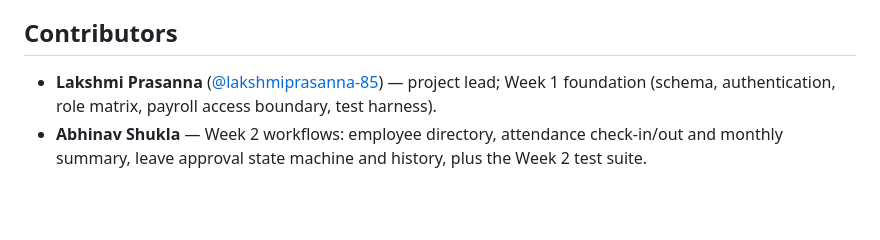
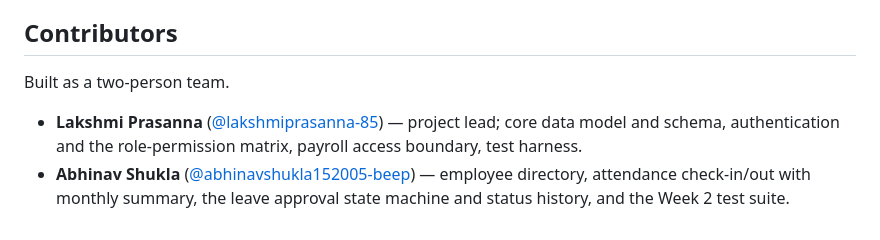
Before and after one commit to lakshmiprasanna-85/smart-hr-employee-management-system, a Markdown page: README.md, the part around the change. Rendered like a GitHub page; blank space fills up the shorter version.

Commit message:
docs: credit both contributors as a team in README

```diff
--- a/README.md
+++ b/README.md
@@ -224,9 +224,11 @@ requirements.txt         Python dependencies
 
 ## Contributors
 
+Built as a two-person team.
+
 * **Lakshmi Prasanna** ([@lakshmiprasanna-85](https://github.com/lakshmiprasanna-85)) —
-  project lead; Week 1 foundation (schema, authentication, role matrix, payroll
-  access boundary, test harness).
-* **Abhinav Shukla** — Week 2 workflows: employee directory, attendance
-  check-in/out and monthly summary, leave approval state machine and history,
-  plus the Week 2 test suite.
+  project lead; core data model and schema, authentication and the role-permission
+  matrix, payroll access boundary, test harness.
+* **Abhinav Shukla** ([@abhinavshukla152005-beep](https://github.com/abhinavshukla152005-beep)) —
+  employee directory, attendance check-in/out with monthly summary, the leave
+  approval state machine and status history, and the Week 2 test suite.
```
